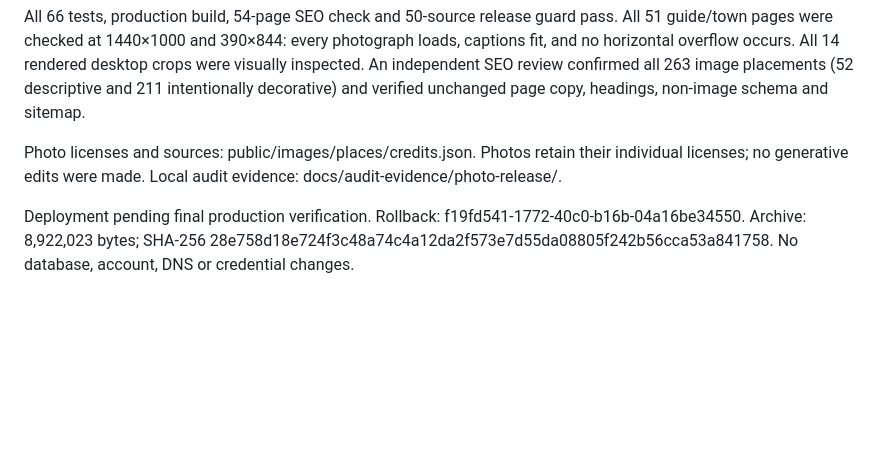
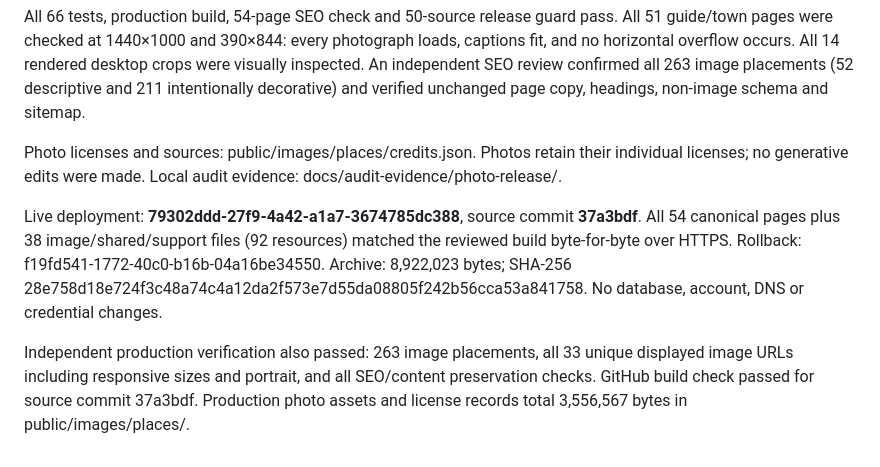
Before and after one commit to obxpropertyinsurance/obxpropertyinsurance, a Markdown page: docs/photo-audit-2026-10-16.md, the part around the change. Rendered like a GitHub page; blank space fills up the shorter version.

Commit message:
Record verified production photography release

```diff
--- a/docs/photo-audit-2026-10-16.md
+++ b/docs/photo-audit-2026-10-16.md
@@ -43,4 +43,6 @@ All 66 tests, production build, 54-page SEO check and 50-source release guard pa
 
 Photo licenses and sources: public/images/places/credits.json. Photos retain their individual licenses; no generative edits were made. Local audit evidence: docs/audit-evidence/photo-release/.
 
-Deployment pending final production verification. Rollback: f19fd541-1772-40c0-b16b-04a16be34550. Archive: 8,922,023 bytes; SHA-256 28e758d18e724f3c48a74c4a12da2f573e7d55da08805f242b56cca53a841758. No database, account, DNS or credential changes.
+Live deployment: **79302ddd-27f9-4a42-a1a7-3674785dc388**, source commit **37a3bdf**. All 54 canonical pages plus 38 image/shared/support files (92 resources) matched the reviewed build byte-for-byte over HTTPS. Rollback: f19fd541-1772-40c0-b16b-04a16be34550. Archive: 8,922,023 bytes; SHA-256 28e758d18e724f3c48a74c4a12da2f573e7d55da08805f242b56cca53a841758. No database, account, DNS or credential changes.
+
+Independent production verification also passed: 263 image placements, all 33 unique displayed image URLs including responsive sizes and portrait, and all SEO/content preservation checks. GitHub build check passed for source commit 37a3bdf. Production photo assets and license records total 3,556,567 bytes in public/images/places/.
```
